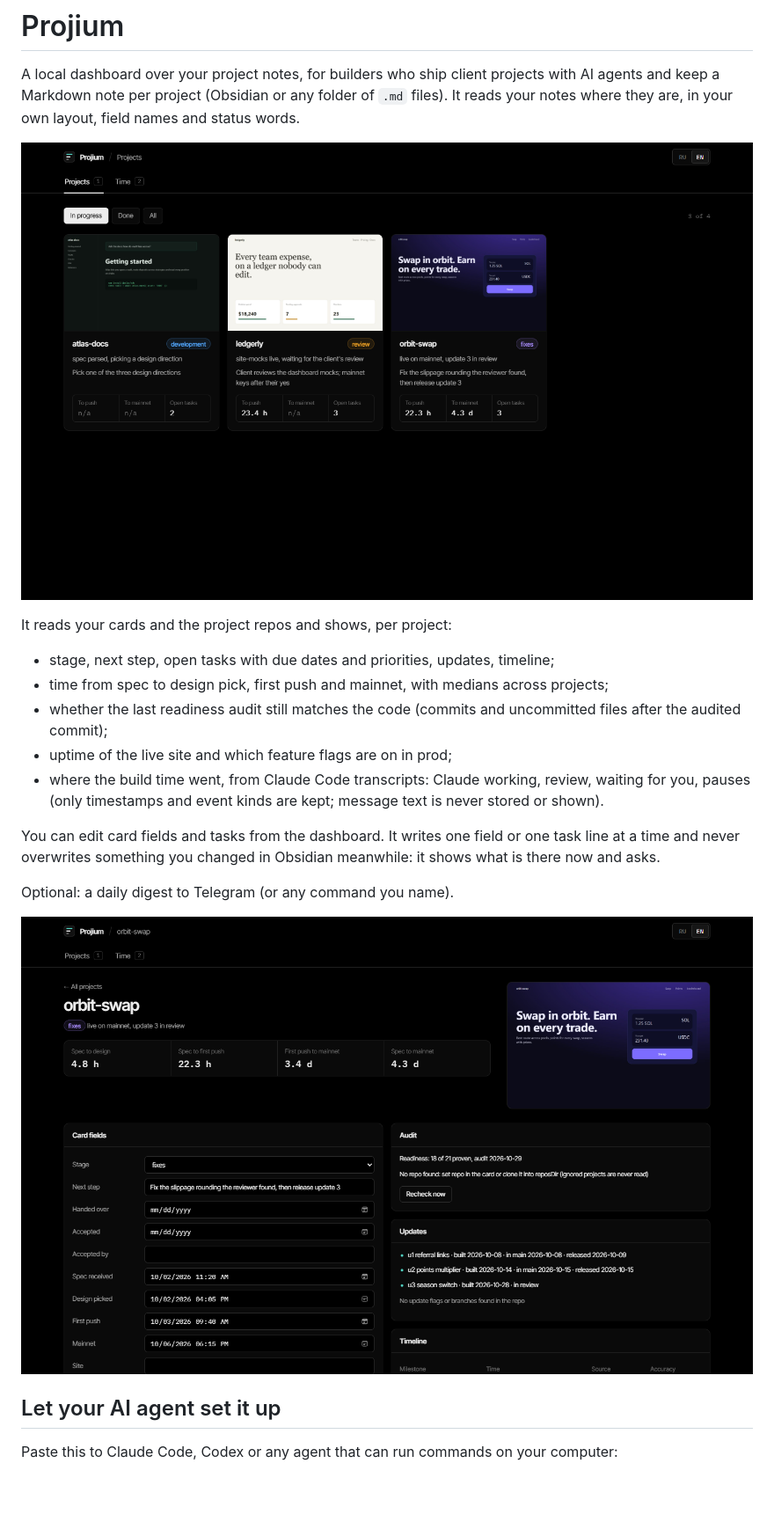
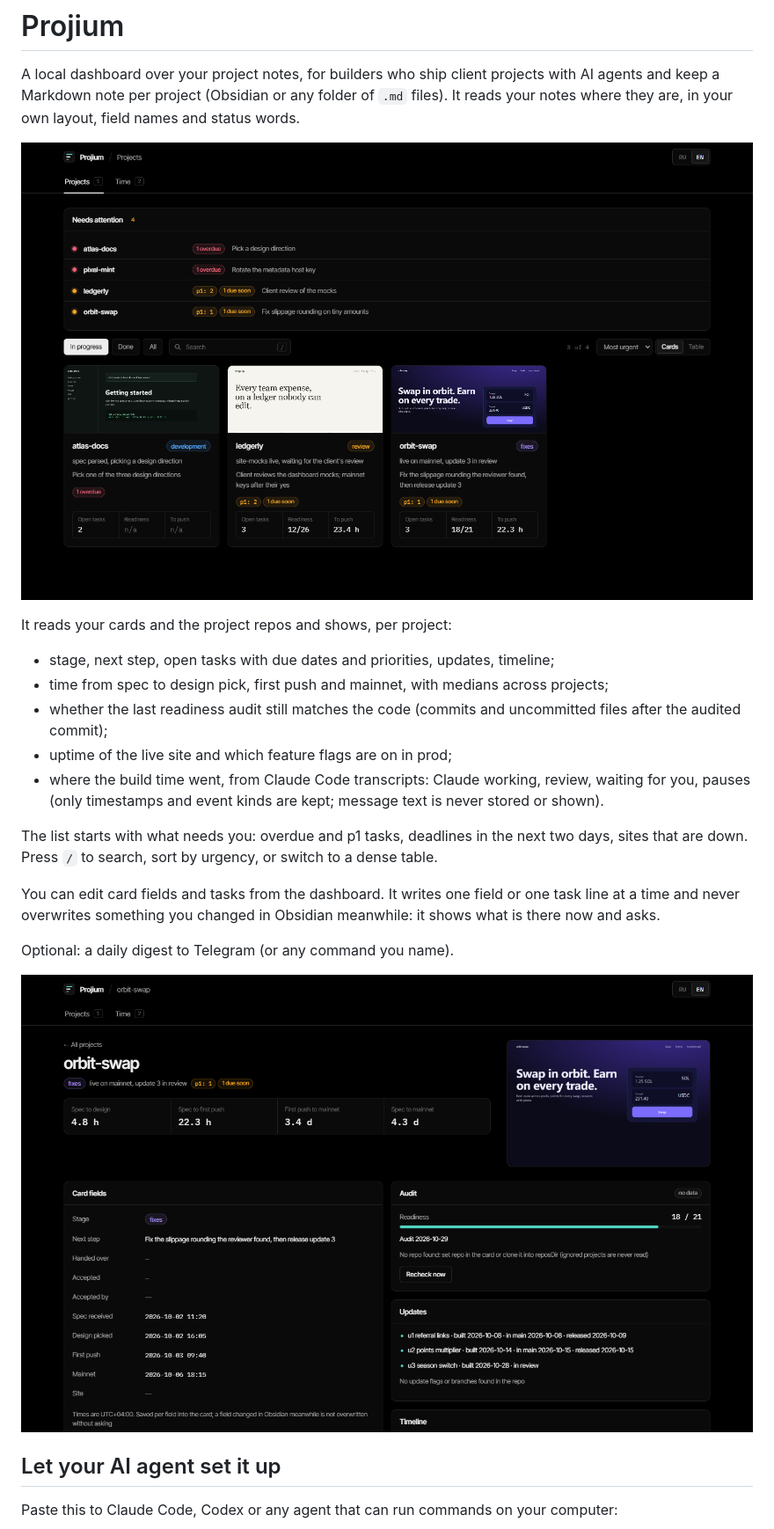
Before and after one commit to egorb2302/Projium, a Markdown page: README.md, the part around the change. Shown at 88% size. GitHub-like rendering; pictures changed too: docs/screenshot-project.png, docs/screenshot-projects.png; blank space fills up the shorter version.

```diff
--- a/README.md
+++ b/README.md
@@ -11,6 +11,8 @@ It reads your cards and the project repos and shows, per project:
 - whether the last readiness audit still matches the code (commits and uncommitted files after the audited commit);
 - uptime of the live site and which feature flags are on in prod;
 - where the build time went, from Claude Code transcripts: Claude working, review, waiting for you, pauses (only timestamps and event kinds are kept; message text is never stored or shown).
+
+The list starts with what needs you: overdue and p1 tasks, deadlines in the next two days, sites that are down. Press `/` to search, sort by urgency, or switch to a dense table.
 
 You can edit card fields and tasks from the dashboard. It writes one field or one task line at a time and never overwrites something you changed in Obsidian meanwhile: it shows what is there now and asks.
 
```
Also changed, not shown: CHANGELOG.md (+8 -0 lines), 4 other files.
